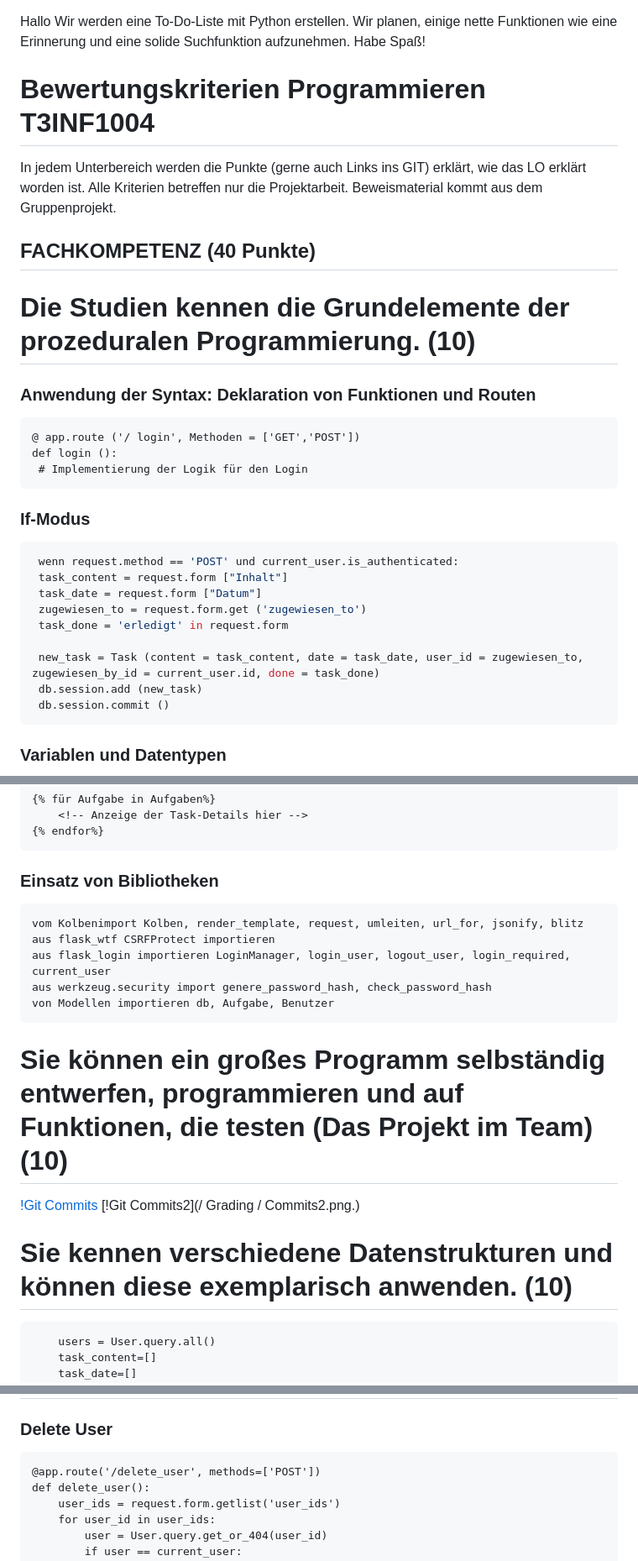
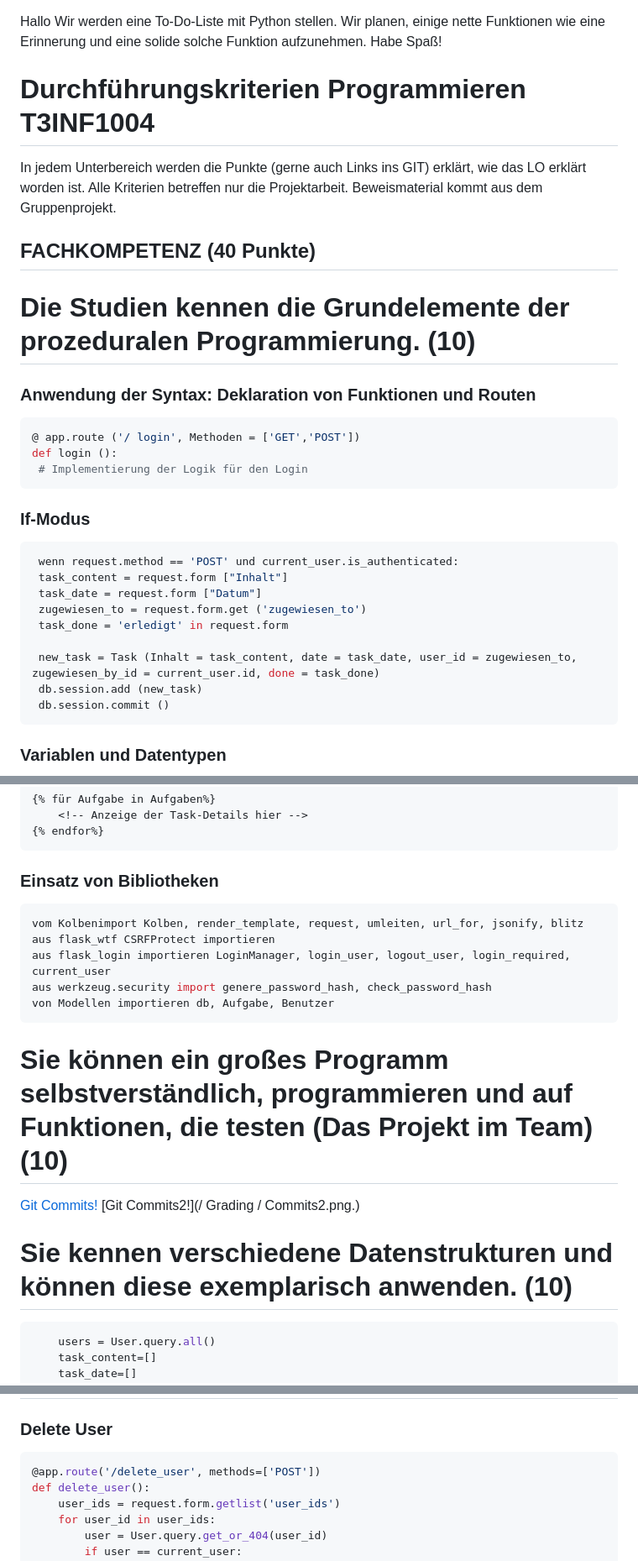
Before and after one commit to Tim10022023/ToDoListPythonProject, a Markdown page: README.md, 3 parts joined by grey strips. Shown at 84% size. Drawn GitHub-style.

````diff
--- a/README.md
+++ b/README.md
@@ -1,10 +1,10 @@
 Hallo
-Wir werden eine To-Do-Liste mit Python erstellen. Wir planen, einige nette Funktionen wie eine Erinnerung und eine solide Suchfunktion aufzunehmen.
+Wir werden eine To-Do-Liste mit Python stellen. Wir planen, einige nette Funktionen wie eine Erinnerung und eine solide solche Funktion aufzunehmen.
 Habe Spaß!
 
 
 
-# Bewertungskriterien Programmieren T3INF1004
+# Durchführungskriterien Programmieren T3INF1004
 In jedem Unterbereich werden die Punkte (gerne auch Links ins GIT) erklärt, wie das LO erklärt worden ist.
 Alle Kriterien betreffen nur die Projektarbeit. Beweismaterial kommt aus dem Gruppenprojekt.
 
@@ -12,21 +12,21 @@ Alle Kriterien betreffen nur die Projektarbeit. Beweismaterial kommt aus dem Gru
 
 # Die Studien kennen die Grundelemente der prozeduralen Programmierung. (10)
 ### Anwendung der Syntax: Deklaration von Funktionen und Routen
-```
+```Python
 @ app.route ('/ login', Methoden = ['GET','POST'])
 def login ():
  # Implementierung der Logik für den Login
 ```
 
 ### If-Modus
-```python
+```Python
  wenn request.method == 'POST' und current_user.is_authenticated:
  task_content = request.form ["Inhalt"]
  task_date = request.form ["Datum"]
  zugewiesen_to = request.form.get ('zugewiesen_to')
  task_done = 'erledigt' in request.form
 
- new_task = Task (content = task_content, date = task_date, user_id = zugewiesen_to, zugewiesen_by_id = current_user.id, done = task_done)
+ new_task = Task (Inhalt = task_content, date = task_date, user_id = zugewiesen_to, zugewiesen_by_id = current_user.id, done = task_done)
  db.session.add (new_task)
  db.session.commit ()
 ```
@@ -47,7 +47,7 @@ users = User.query.all ()
 {% endfor%}
 ```
 ### Einsatz von Bibliotheken
-```
+```Python
 vom Kolbenimport Kolben, render_template, request, umleiten, url_for, jsonify, blitz
 aus flask_wtf CSRFProtect importieren
 aus flask_login importieren LoginManager, login_user, logout_user, login_required, current_user
@@ -55,12 +55,12 @@ aus werkzeug.security import genere_password_hash, check_password_hash
 von Modellen importieren db, Aufgabe, Benutzer
 ```
 
-# Sie können ein großes Programm selbständig entwerfen, programmieren und auf Funktionen, die testen (Das Projekt im Team) (10)
-[!Git Commits](/Grading/commits.png.)
-[!Git Commits2](/ Grading / Commits2.png.)
+# Sie können ein großes Programm selbstverständlich, programmieren und auf Funktionen, die testen (Das Projekt im Team) (10)
+[Git Commits!](/Grading/commits.png.)
+[Git Commits2!](/ Grading / Commits2.png.)
 
 # Sie kennen verschiedene Datenstrukturen und können diese exemplarisch anwenden. (10)
-```
+```python
     users = User.query.all()
     task_content=[]
     task_date=[]
@@ -112,7 +112,7 @@ Niklas: Im HTML Problem dass die Popup-Seite nicht geschlossen wird wenn auf Sav
 # Die Studierenden können eigenständig Problemstellungen der Praxis analysieren und zu deren Lösung Programme entwerfen (30)
 <!-- Which parts of your project are you proud of and why (describe, analyse, link) -->
 ### Delete User
-```
+```python
 @app.route('/delete_user', methods=['POST'])
 def delete_user():
     user_ids = request.form.getlist('user_ids')
````
Also changed, not shown: other parts of README.md (+44 -44 lines).
